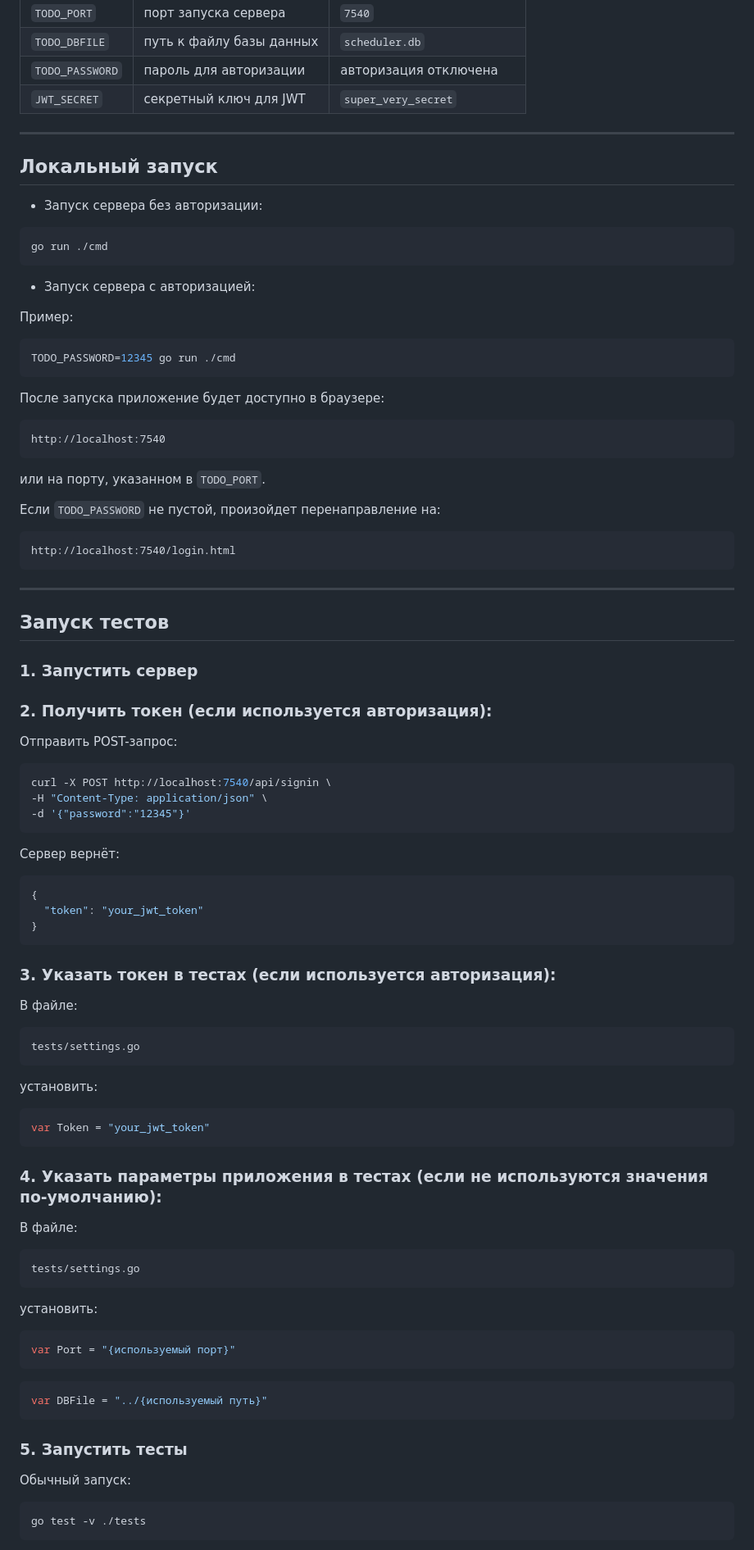
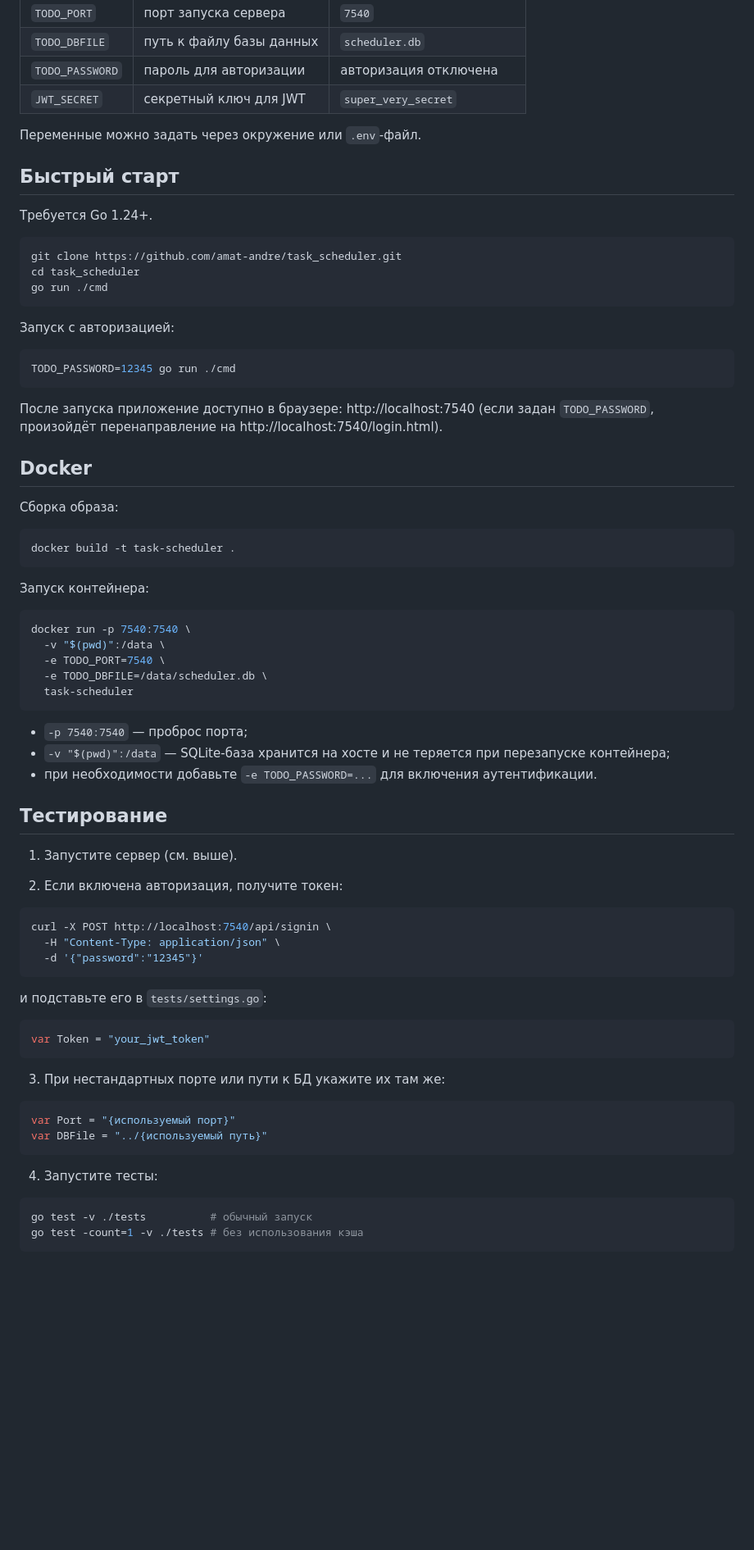
Before and after one commit to amat-andre/task_scheduler, a Markdown page: README.md, the part around one of its changes. Shown at 82% size. GitHub-like rendering; blank space fills up the shorter version.

````diff
--- a/README.md
+++ b/README.md
@@ -66,96 +62,78 @@
 | `TODO_PASSWORD` | пароль для авторизации   | авторизация отключена |
 | `JWT_SECRET`    | секретный ключ для JWT   | `super_very_secret`   |
 
----
+Переменные можно задать через окружение или `.env`-файл.
 
-## Локальный запуск
+## Быстрый старт
 
-- Запуск сервера без авторизации:
+Требуется Go 1.24+.
 
 ```bash
+git clone https://github.com/amat-andre/task_scheduler.git
+cd task_scheduler
 go run ./cmd
 ```
 
-- Запуск сервера с авторизацией:
-
-Пример:
+Запуск с авторизацией:
 
 ```bash
 TODO_PASSWORD=12345 go run ./cmd
 ```
 
-После запуска приложение будет доступно в браузере:
-```text
-http://localhost:7540
-```
-или на порту, указанном в `TODO_PORT`.
+После запуска приложение доступно в браузере: http://localhost:7540
+(если задан `TODO_PASSWORD`, произойдёт перенаправление на http://localhost:7540/login.html).
 
-Если `TODO_PASSWORD` не пустой, произойдет перенаправление на:
-```text
-http://localhost:7540/login.html
+## Docker
+
+Сборка образа:
+
+```bash
+docker build -t task-scheduler .
 ```
 
----
+Запуск контейнера:
 
-## Запуск тестов
+```bash
+docker run -p 7540:7540 \
+  -v "$(pwd)":/data \
+  -e TODO_PORT=7540 \
+  -e TODO_DBFILE=/data/scheduler.db \
+  task-scheduler
+```
 
-### 1. Запустить сервер
+- `-p 7540:7540` — проброс порта;
+- `-v "$(pwd)":/data` — SQLite-база хранится на хосте и не теряется при перезапуске контейнера;
+- при необходимости добавьте `-e TODO_PASSWORD=...` для включения аутентификации.
 
-### 2. Получить токен (если используется авторизация):
+## Тестирование
 
-Отправить POST-запрос:
+1. Запустите сервер (см. выше).
+
+2. Если включена авторизация, получите токен:
 
 ```bash
 curl -X POST http://localhost:7540/api/signin \
--H "Content-Type: application/json" \
--d '{"password":"12345"}'
+  -H "Content-Type: application/json" \
+  -d '{"password":"12345"}'
 ```
 
-Сервер вернёт:
-
-```json
-{
-  "token": "your_jwt_token"
-}
-```
-
-### 3. Указать токен в тестах (если используется авторизация):
-
-В файле:
-
-```text
-tests/settings.go
-```
-
-установить:
+и подставьте его в `tests/settings.go`:
 
 ```go
 var Token = "your_jwt_token"
 ```
 
-### 4. Указать параметры приложения в тестах (если не используются значения по-умолчанию):
-
-В файле:
-
-```text
-tests/settings.go
-```
-
-установить:
+3. При нестандартных порте или пути к БД укажите их там же:
 
 ```go
 var Port = "{используемый порт}"
-```
-
-```go
 var DBFile = "../{используемый путь}"
 ```
 
-### 5. Запустить тесты
-
-Обычный запуск:
+4. Запустите тесты:
 
 ```bash
-go test -v ./tests
+go test -v ./tests          # обычный запуск
+go test -count=1 -v ./tests # без использования кэша
 ```
 
````
Also changed, not shown: other parts of README.md (+62 -133 lines), docs/screenshots/login.png (added), docs/screenshots/tasks.png (added).
